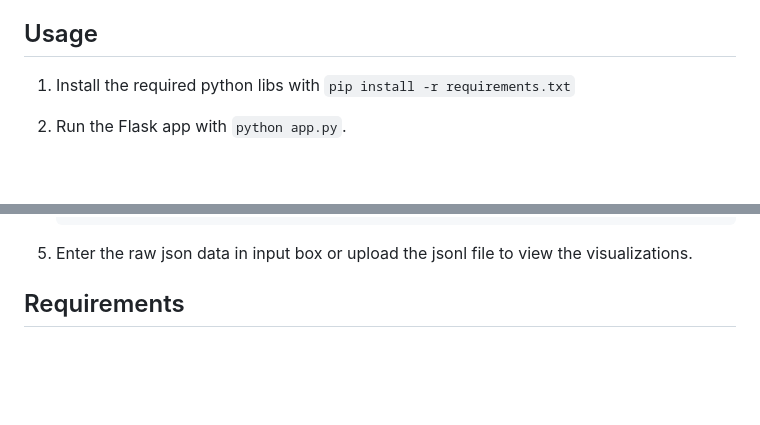
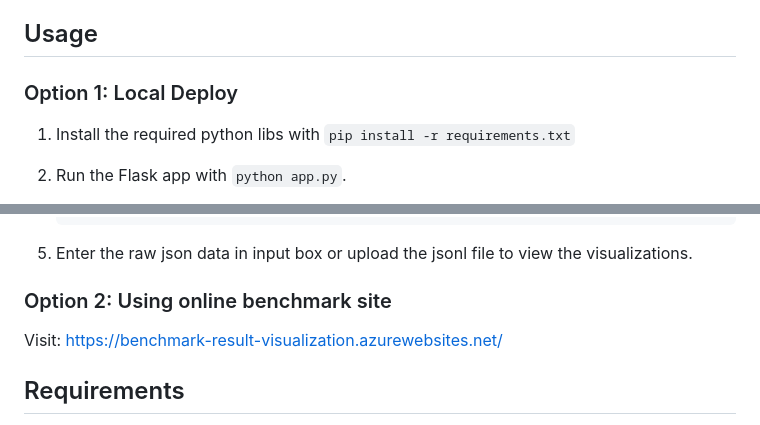
Before and after one commit to guming3d/benchmark-visualization-tool, a Markdown page: README.md, 2 parts joined by grey strips. Drawn GitHub-style; blank space fills up the shorter version.

Commit message:
update the README to add online address

````diff
--- a/README.md
+++ b/README.md
@@ -18,6 +18,8 @@ This Flask application visualizes the JSONL result of [azure-openai-benchmark](h
 
 ## Usage
 
+### Option 1: Local Deploy
+
 1. Install the required python libs with `pip install -r requirements.txt`
 2. Run the Flask app with `python app.py`.
 3. Navigate to the application URL, usually `http://127.0.0.1:5000/`.
@@ -33,6 +35,9 @@ This Flask application visualizes the JSONL result of [azure-openai-benchmark](h
     ```
 
 5. Enter the raw json data in input box or upload the jsonl file to view the visualizations.
+
+### Option 2: Using online benchmark site
+Visit: https://benchmark-result-visualization.azurewebsites.net/
 
 ## Requirements
 
````
